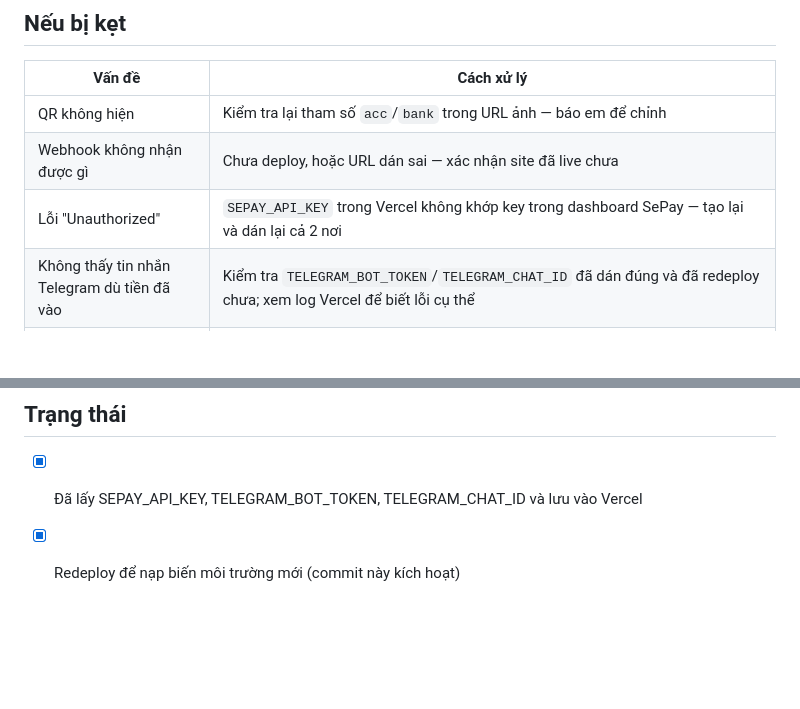
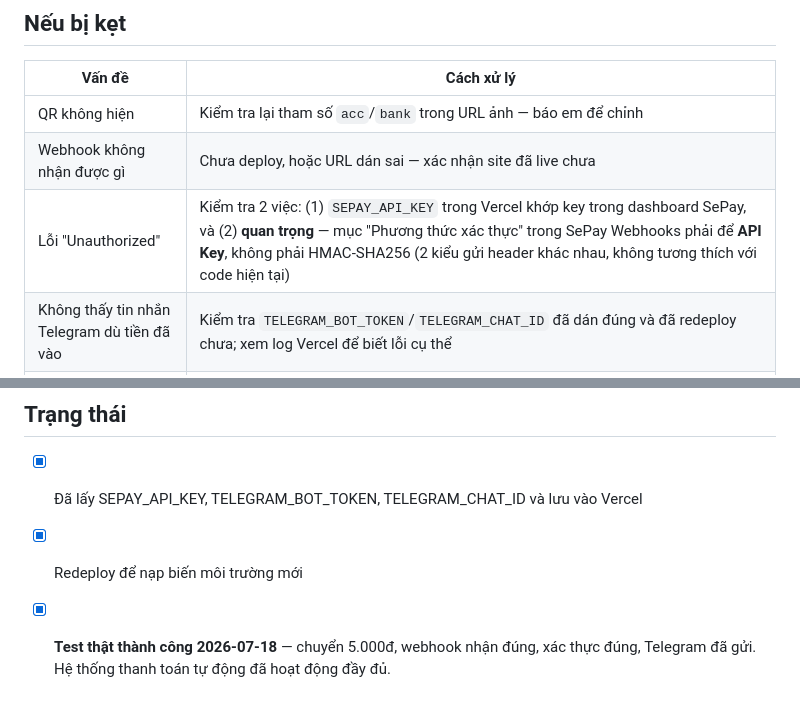
Before and after one commit to edumogroup/brand-speed-landing, a Markdown page: payment-setup-guide.md, 2 parts joined by grey strips. Drawn GitHub-style; blank space fills up the shorter version.

Commit message:
Document confirmed working payment flow and the API-Key-vs-HMAC gotcha

```diff
--- a/payment-setup-guide.md
+++ b/payment-setup-guide.md
@@ -54,7 +54,7 @@ Tự chuyển khoản 2.000đ vào chính tài khoản MBBank 888888393988 với
 |---|---|
 | QR không hiện | Kiểm tra lại tham số `acc`/`bank` trong URL ảnh — báo em để chỉnh |
 | Webhook không nhận được gì | Chưa deploy, hoặc URL dán sai — xác nhận site đã live chưa |
-| Lỗi "Unauthorized" | `SEPAY_API_KEY` trong Vercel không khớp key trong dashboard SePay — tạo lại và dán lại cả 2 nơi |
+| Lỗi "Unauthorized" | Kiểm tra 2 việc: (1) `SEPAY_API_KEY` trong Vercel khớp key trong dashboard SePay, và (2) **quan trọng** — mục "Phương thức xác thực" trong SePay Webhooks phải để **API Key**, không phải HMAC-SHA256 (2 kiểu gửi header khác nhau, không tương thích với code hiện tại) |
 | Không thấy tin nhắn Telegram dù tiền đã vào | Kiểm tra `TELEGRAM_BOT_TOKEN`/`TELEGRAM_CHAT_ID` đã dán đúng và đã redeploy chưa; xem log Vercel để biết lỗi cụ thể |
 | Tiền vào nhưng không biết ai chuyển | Bot chỉ báo "có tiền vào" (số tiền, giờ, nội dung CK) — Huynh tự vào lịch sử giao dịch MBBank xem tên/SĐT người chuyển rồi nhắn Zalo xác nhận, phù hợp quy mô 9 người |
 
@@ -65,4 +65,5 @@ Webhook (`api/sepay-webhook.js`) giờ tự động gửi tin nhắn Telegram ch
 ## Trạng thái
 
 - [x] Đã lấy SEPAY_API_KEY, TELEGRAM_BOT_TOKEN, TELEGRAM_CHAT_ID và lưu vào Vercel
-- [x] Redeploy để nạp biến môi trường mới (commit này kích hoạt)
+- [x] Redeploy để nạp biến môi trường mới
+- [x] **Test thật thành công 2026-07-18** — chuyển 5.000đ, webhook nhận đúng, xác thực đúng, Telegram đã gửi. Hệ thống thanh toán tự động đã hoạt động đầy đủ.
```
